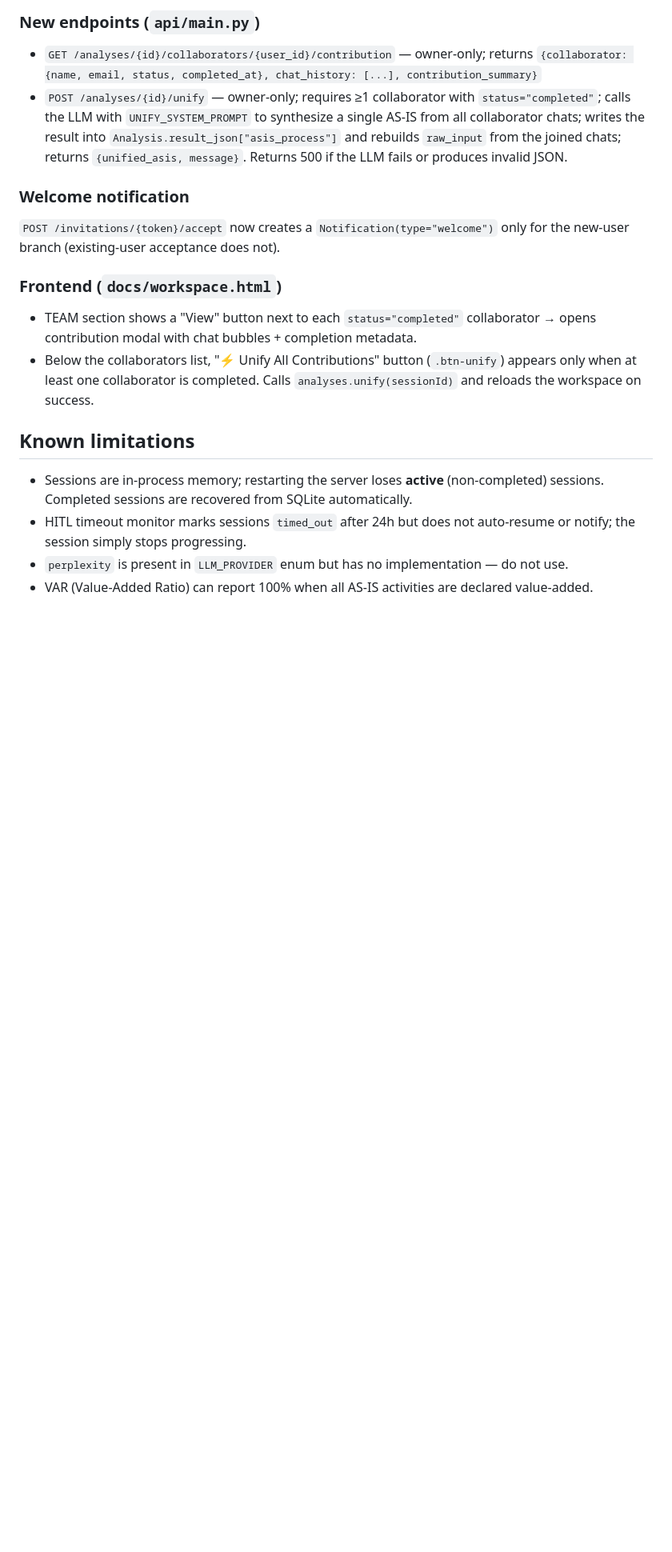
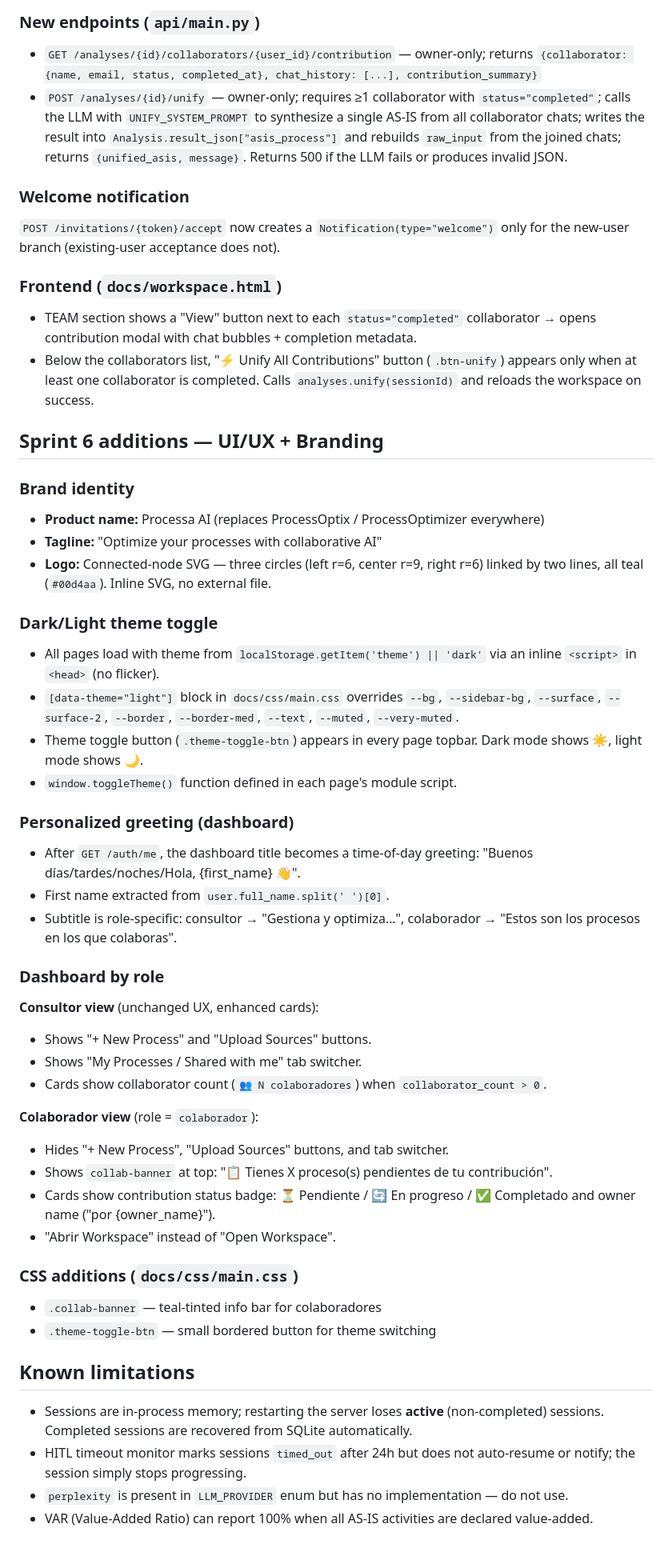
Before and after one commit to crisastudillo98/process-optimizer-agent, a Markdown page: CLAUDE.md, the part around the change. Shown at 80% size. Drawn GitHub-style; blank space fills up the shorter version.

Commit message:
docs: update CLAUDE.md for Sprint 6 — Processa AI branding and UI/UX
Documents brand identity, connected-node logo, dark/light theme toggle,
personalized dashboard greeting, and role-based dashboard view.

Co-Authored-By: Claude Sonnet 4.6 <noreply@anthropic.com>

```diff
--- a/CLAUDE.md
+++ b/CLAUDE.md
@@ -209,6 +209,40 @@ Alembic migration: `f141c5557abc_sprint5_collaborator_chat`.
 - TEAM section shows a "View" button next to each `status="completed"` collaborator → opens contribution modal with chat bubbles + completion metadata.
 - Below the collaborators list, "⚡ Unify All Contributions" button (`.btn-unify`) appears only when at least one collaborator is completed. Calls `analyses.unify(sessionId)` and reloads the workspace on success.
 
+## Sprint 6 additions — UI/UX + Branding
+
+### Brand identity
+- **Product name:** Processa AI (replaces ProcessOptix / ProcessOptimizer everywhere)
+- **Tagline:** "Optimize your processes with collaborative AI"
+- **Logo:** Connected-node SVG — three circles (left r=6, center r=9, right r=6) linked by two lines, all teal (`#00d4aa`). Inline SVG, no external file.
+
+### Dark/Light theme toggle
+- All pages load with theme from `localStorage.getItem('theme') || 'dark'` via an inline `<script>` in `<head>` (no flicker).
+- `[data-theme="light"]` block in `docs/css/main.css` overrides `--bg`, `--sidebar-bg`, `--surface`, `--surface-2`, `--border`, `--border-med`, `--text`, `--muted`, `--very-muted`.
+- Theme toggle button (`.theme-toggle-btn`) appears in every page topbar. Dark mode shows ☀️, light mode shows 🌙.
+- `window.toggleTheme()` function defined in each page's module script.
+
+### Personalized greeting (dashboard)
+- After `GET /auth/me`, the dashboard title becomes a time-of-day greeting: "Buenos días/tardes/noches/Hola, {first_name} 👋".
+- First name extracted from `user.full_name.split(' ')[0]`.
+- Subtitle is role-specific: consultor → "Gestiona y optimiza…", colaborador → "Estos son los procesos en los que colaboras".
+
+### Dashboard by role
+**Consultor view** (unchanged UX, enhanced cards):
+- Shows "+ New Process" and "Upload Sources" buttons.
+- Shows "My Processes / Shared with me" tab switcher.
+- Cards show collaborator count (`👥 N colaboradores`) when `collaborator_count > 0`.
+
+**Colaborador view** (role = `colaborador`):
+- Hides "+ New Process", "Upload Sources" buttons, and tab switcher.
+- Shows `collab-banner` at top: "📋 Tienes X proceso(s) pendientes de tu contribución".
+- Cards show contribution status badge: ⏳ Pendiente / 🔄 En progreso / ✅ Completado and owner name ("por {owner_name}").
+- "Abrir Workspace" instead of "Open Workspace".
+
+### CSS additions (`docs/css/main.css`)
+- `.collab-banner` — teal-tinted info bar for colaboradores
+- `.theme-toggle-btn` — small bordered button for theme switching
+
 ## Known limitations
 
 - Sessions are in-process memory; restarting the server loses **active** (non-completed) sessions. Completed sessions are recovered from SQLite automatically.
```
